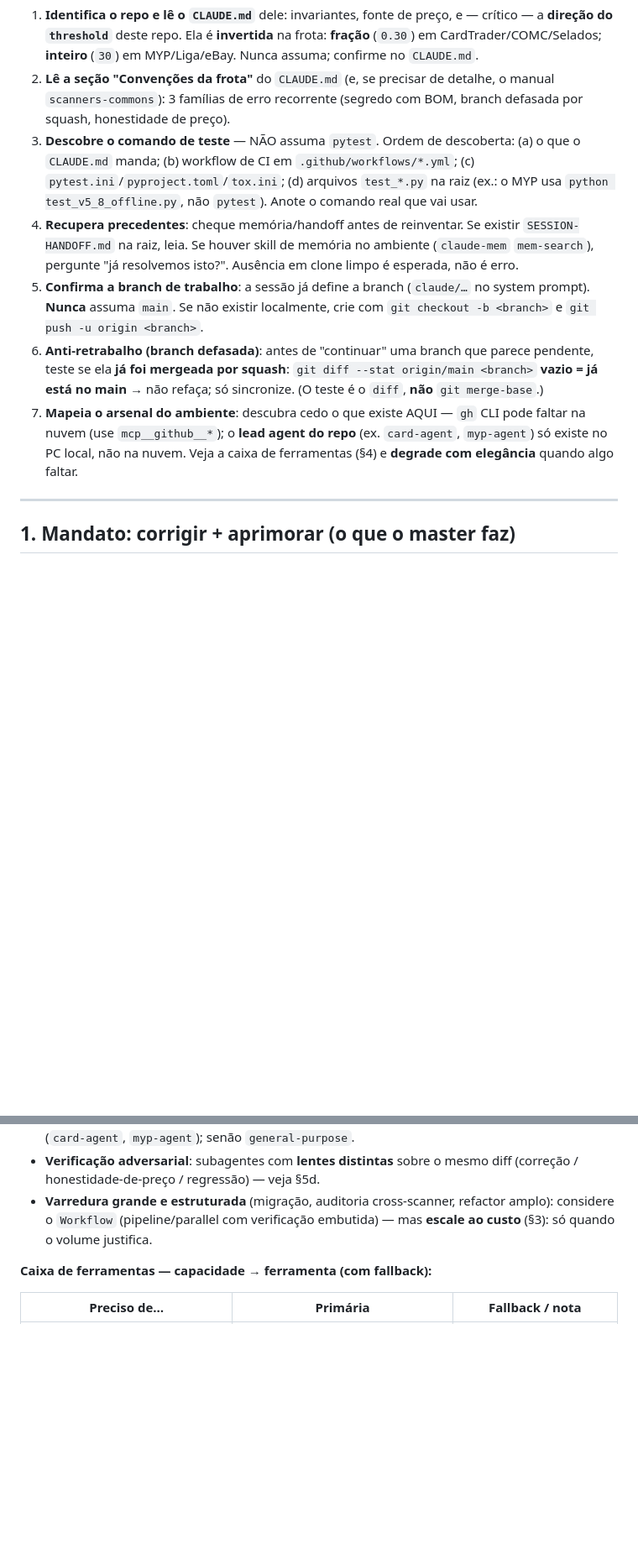
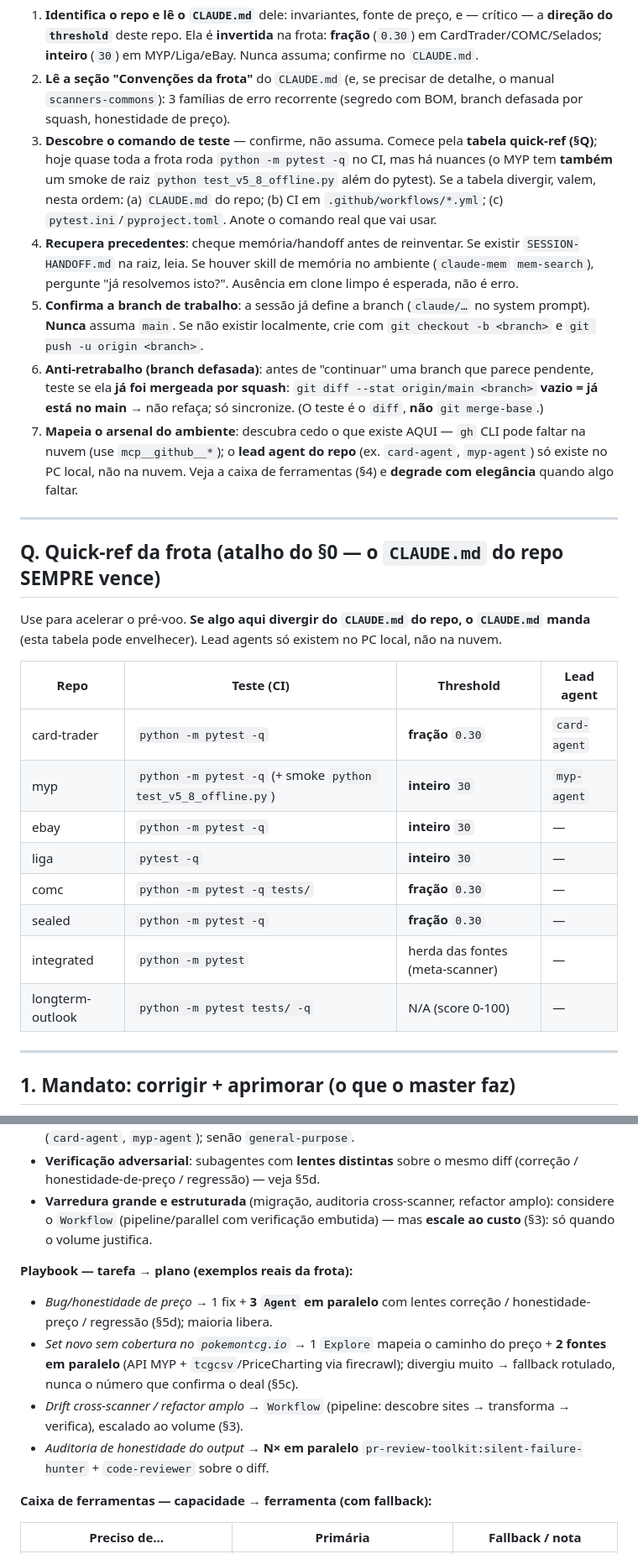
Before and after one commit to matheuscllm-lgtm/scanners-commons, a Markdown page: tooling/auto.md, 2 parts joined by grey strips. Shown at 84% size. Rendered like a GitHub page; blank space fills up the shorter version.

Commit message:
chore(auto): /auto v3.1 — quick-ref da frota + playbook de fan-out + DoD
Adiciona §Q (tabela repo→teste→threshold→lead agent), playbook de exemplos
tarefa→plano de agentes no §4, e checklist Definition-of-Done no §5e. Corrige
exemplo stale do comando de teste do MYP (usa pytest no CI + smoke de raiz).

Co-Authored-By: Claude Opus 4.8 (1M context) <noreply@anthropic.com>
Claude-Session: https://claude.ai/code/session_01Lj11fmWFuLjBN83b9pSfbX

```diff
--- a/tooling/auto.md
+++ b/tooling/auto.md
@@ -33,11 +33,12 @@ de leitura-só **de uma vez** (um Explore + batch de Read/Grep), não em série.
 2. **Lê a seção "Convenções da frota"** do `CLAUDE.md` (e, se precisar de
    detalhe, o manual `scanners-commons`): 3 famílias de erro recorrente (segredo
    com BOM, branch defasada por squash, honestidade de preço).
-3. **Descobre o comando de teste** — NÃO assuma `pytest`. Ordem de descoberta:
-   (a) o que o `CLAUDE.md` manda; (b) workflow de CI em `.github/workflows/*.yml`;
-   (c) `pytest.ini`/`pyproject.toml`/`tox.ini`; (d) arquivos `test_*.py` na raiz
-   (ex.: o MYP usa `python test_v5_8_offline.py`, não `pytest`). Anote o comando
-   real que vai usar.
+3. **Descobre o comando de teste** — confirme, não assuma. Comece pela
+   **tabela quick-ref (§Q)**; hoje quase toda a frota roda `python -m pytest -q`
+   no CI, mas há nuances (o MYP tem **também** um smoke de raiz
+   `python test_v5_8_offline.py` além do pytest). Se a tabela divergir, valem,
+   nesta ordem: (a) `CLAUDE.md` do repo; (b) CI em `.github/workflows/*.yml`;
+   (c) `pytest.ini`/`pyproject.toml`. Anote o comando real que vai usar.
 4. **Recupera precedentes**: cheque memória/handoff antes de reinventar. Se
    existir `SESSION-HANDOFF.md` na raiz, leia. Se houver skill de memória no
    ambiente (`claude-mem` `mem-search`), pergunte "já resolvemos isto?". Ausência
@@ -53,6 +54,25 @@ de leitura-só **de uma vez** (um Explore + batch de Read/Grep), não em série.
    pode faltar na nuvem (use `mcp__github__*`); o **lead agent do repo**
    (ex. `card-agent`, `myp-agent`) só existe no PC local, não na nuvem. Veja a
    caixa de ferramentas (§4) e **degrade com elegância** quando algo faltar.
+
+---
+
+## Q. Quick-ref da frota (atalho do §0 — o `CLAUDE.md` do repo SEMPRE vence)
+
+Use para acelerar o pré-voo. **Se algo aqui divergir do `CLAUDE.md` do repo, o
+`CLAUDE.md` manda** (esta tabela pode envelhecer). Lead agents só existem no PC
+local, não na nuvem.
+
+| Repo | Teste (CI) | Threshold | Lead agent |
+|---|---|---|---|
+| card-trader | `python -m pytest -q` | **fração** `0.30` | `card-agent` |
+| myp | `python -m pytest -q` (+ smoke `python test_v5_8_offline.py`) | **inteiro** `30` | `myp-agent` |
+| ebay | `python -m pytest -q` | **inteiro** `30` | — |
+| liga | `pytest -q` | **inteiro** `30` | — |
+| comc | `python -m pytest -q tests/` | **fração** `0.30` | — |
+| sealed | `python -m pytest -q` | **fração** `0.30` | — |
+| integrated | `python -m pytest` | herda das fontes (meta-scanner) | — |
+| longterm-outlook | `python -m pytest tests/ -q` | N/A (score 0-100) | — |
 
 ---
 
@@ -120,6 +140,18 @@ só onde há dependência real de dados.
   refactor amplo): considere o `Workflow` (pipeline/parallel com verificação
   embutida) — mas **escale ao custo** (§3): só quando o volume justifica.
 
+**Playbook — tarefa → plano (exemplos reais da frota):**
+- *Bug/honestidade de preço* → 1 fix + **3 `Agent` em paralelo** com lentes
+  correção / honestidade-preço / regressão (§5d); maioria libera.
+- *Set novo sem cobertura no `pokemontcg.io`* → 1 `Explore` mapeia o caminho do
+  preço + **2 fontes em paralelo** (API MYP + `tcgcsv`/PriceCharting via
+  firecrawl); divergiu muito → fallback rotulado, nunca o número que confirma o
+  deal (§5c).
+- *Drift cross-scanner / refactor amplo* → `Workflow` (pipeline: descobre
+  sites → transforma → verifica), escalado ao volume (§3).
+- *Auditoria de honestidade do output* → **N× em paralelo**
+  `pr-review-toolkit:silent-failure-hunter` + `code-reviewer` sobre o diff.
+
 **Caixa de ferramentas — capacidade → ferramenta (com fallback):**
 
 | Preciso de… | Primária | Fallback / nota |
```
Also changed, not shown: other parts of tooling/auto.md (+13 -0 lines), 06-AUTO-SKILL.md (+9 -1 lines).
